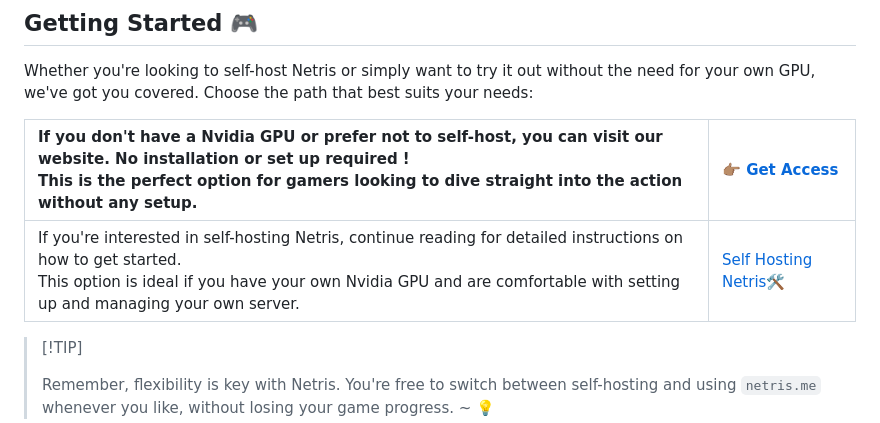
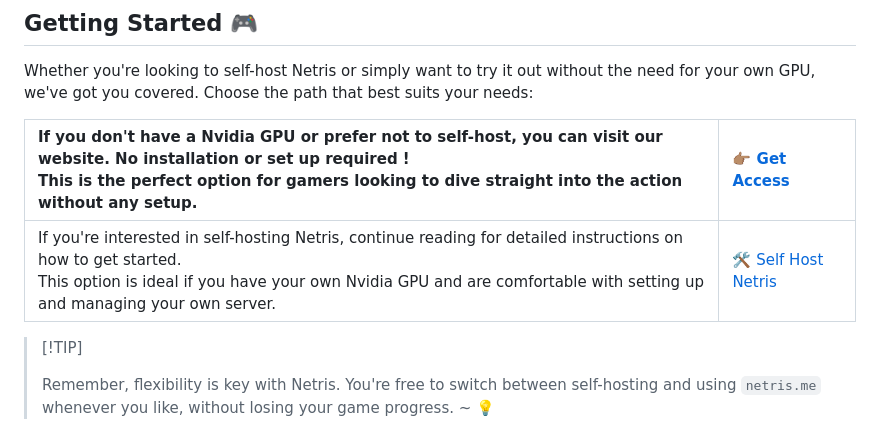
Before and after one commit to nestriness/nestri, a Markdown page: README.md, the part around the change. Rendered like a GitHub page.

Commit message:
fix: interchange icon

```diff
--- a/README.md
+++ b/README.md
@@ -93,7 +93,7 @@ Whether you're looking to self-host Netris or simply want to try it out without
 
 | If you don't have a Nvidia GPU or prefer not to self-host, you can visit our website. No installation or set up required ! <br/> This is the perfect option for gamers looking to dive straight into the action without any setup. | [👉🏽 Get Access][website-link] |
 | :---------------------------------------- | :----------------------------------------------------------------------------------------------------------------- |
-| If you're interested in self-hosting Netris, continue reading for detailed instructions on how to get started. <br/> This option is ideal if you have your own Nvidia GPU and are comfortable with setting up and managing your own server. | [Self Hosting Netris🛠️](#self-hosting) |
+| If you're interested in self-hosting Netris, continue reading for detailed instructions on how to get started. <br/> This option is ideal if you have your own Nvidia GPU and are comfortable with setting up and managing your own server. | [🛠️ Self Host Netris](#self-hosting) |
 
 > \[!TIP]
 >
```
